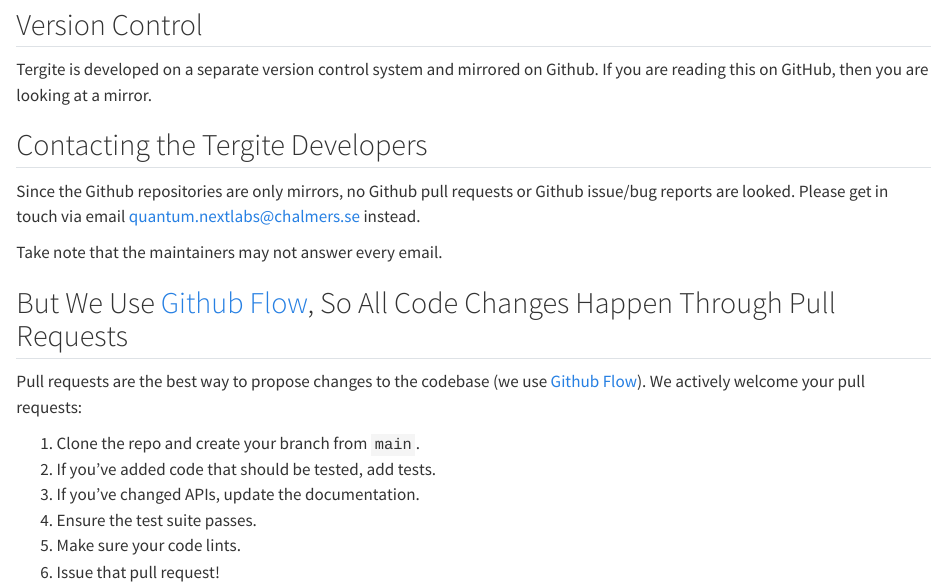
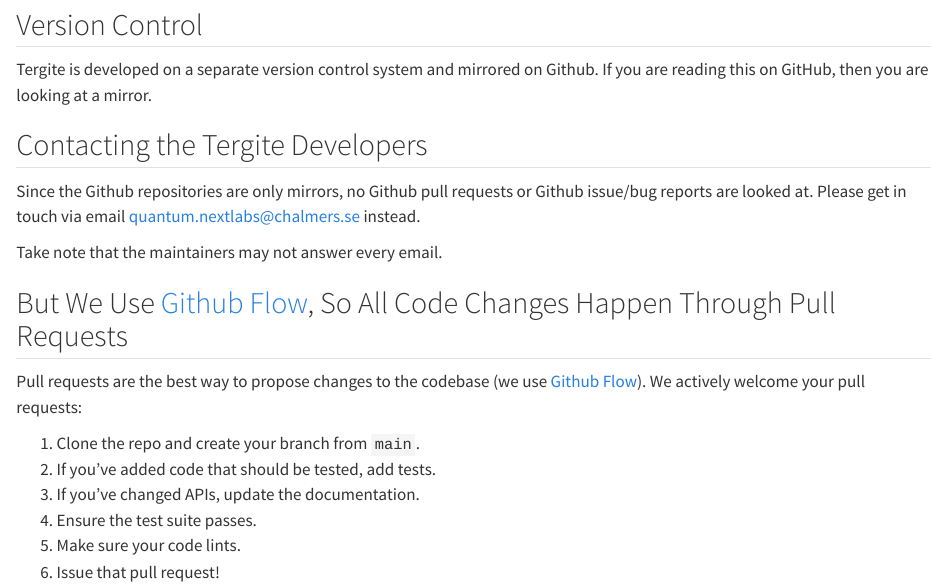
Before and after one commit to tergite/tergite.github.io, a Quarto document (contributing/guidelines.qmd): the page in a window 1100 px wide, from 440 px down. Rendered offline with R 4.5, knitr and Pandoc in place of Quarto, with nearby package versions.

Commit message:
Fix typo in contributing guidelines

```diff
--- a/contributing/guidelines.qmd
+++ b/contributing/guidelines.qmd
@@ -25,7 +25,7 @@
 ## Contacting the Tergite Developers
 
 Since the Github repositories are only mirrors, no Github pull requests or Github issue/bug reports
-are looked. Please get in touch via email <quantum.nextlabs@chalmers.se> instead.
+are looked at. Please get in touch via email <quantum.nextlabs@chalmers.se> instead.
 
 Take note that the maintainers may not answer every email.
 
```
